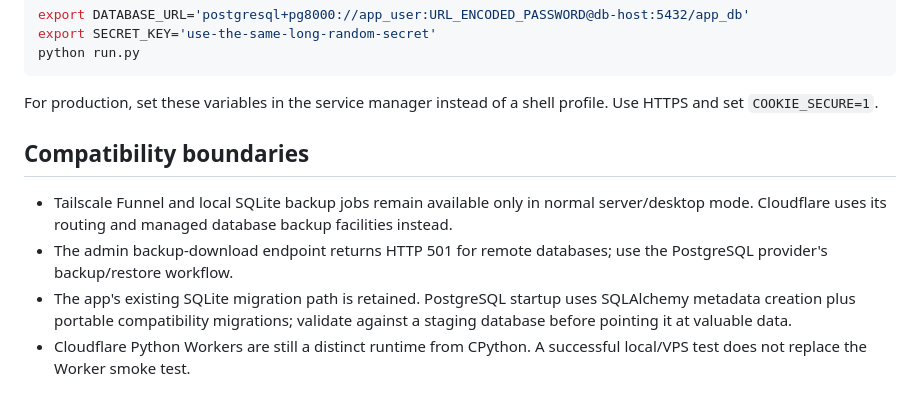
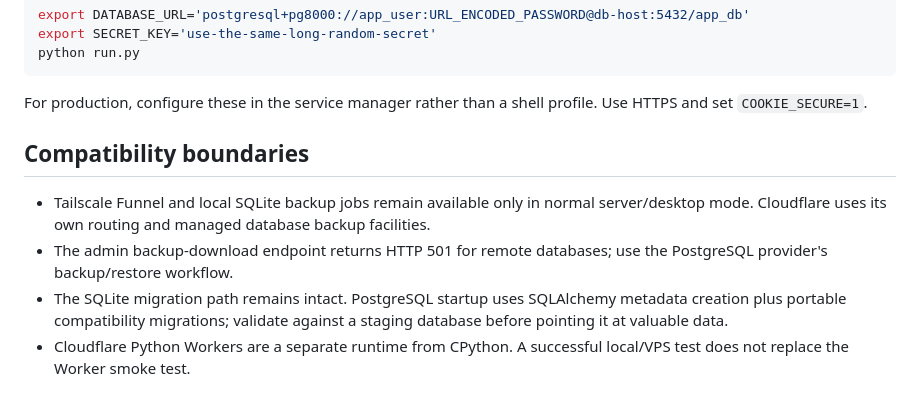
Before and after one commit to Alsesd/EasyMourningReport, a Markdown page: DEPLOY.md, the part around one of its changes. GitHub-like rendering.

````diff
--- a/DEPLOY.md
+++ b/DEPLOY.md
@@ -93,18 +101,18 @@ export SECRET_KEY='use-the-same-long-random-secret'
 python run.py
 ```
 
-For production, set these variables in the service manager instead of a shell
+For production, configure these in the service manager rather than a shell
 profile. Use HTTPS and set `COOKIE_SECURE=1`.
 
 ## Compatibility boundaries
 
 - Tailscale Funnel and local SQLite backup jobs remain available only in normal
-  server/desktop mode. Cloudflare uses its routing and managed database backup
-  facilities instead.
+  server/desktop mode. Cloudflare uses its own routing and managed database
+  backup facilities.
 - The admin backup-download endpoint returns HTTP 501 for remote databases;
   use the PostgreSQL provider's backup/restore workflow.
-- The app's existing SQLite migration path is retained. PostgreSQL startup uses
-  SQLAlchemy metadata creation plus portable compatibility migrations; validate
-  against a staging database before pointing it at valuable data.
-- Cloudflare Python Workers are still a distinct runtime from CPython. A
-  successful local/VPS test does not replace the Worker smoke test.
+- The SQLite migration path remains intact. PostgreSQL startup uses SQLAlchemy
+  metadata creation plus portable compatibility migrations; validate against
+  a staging database before pointing it at valuable data.
+- Cloudflare Python Workers are a separate runtime from CPython. A successful
+  local/VPS test does not replace the Worker smoke test.
````
Also changed, not shown: other parts of DEPLOY.md (+51 -43 lines).
